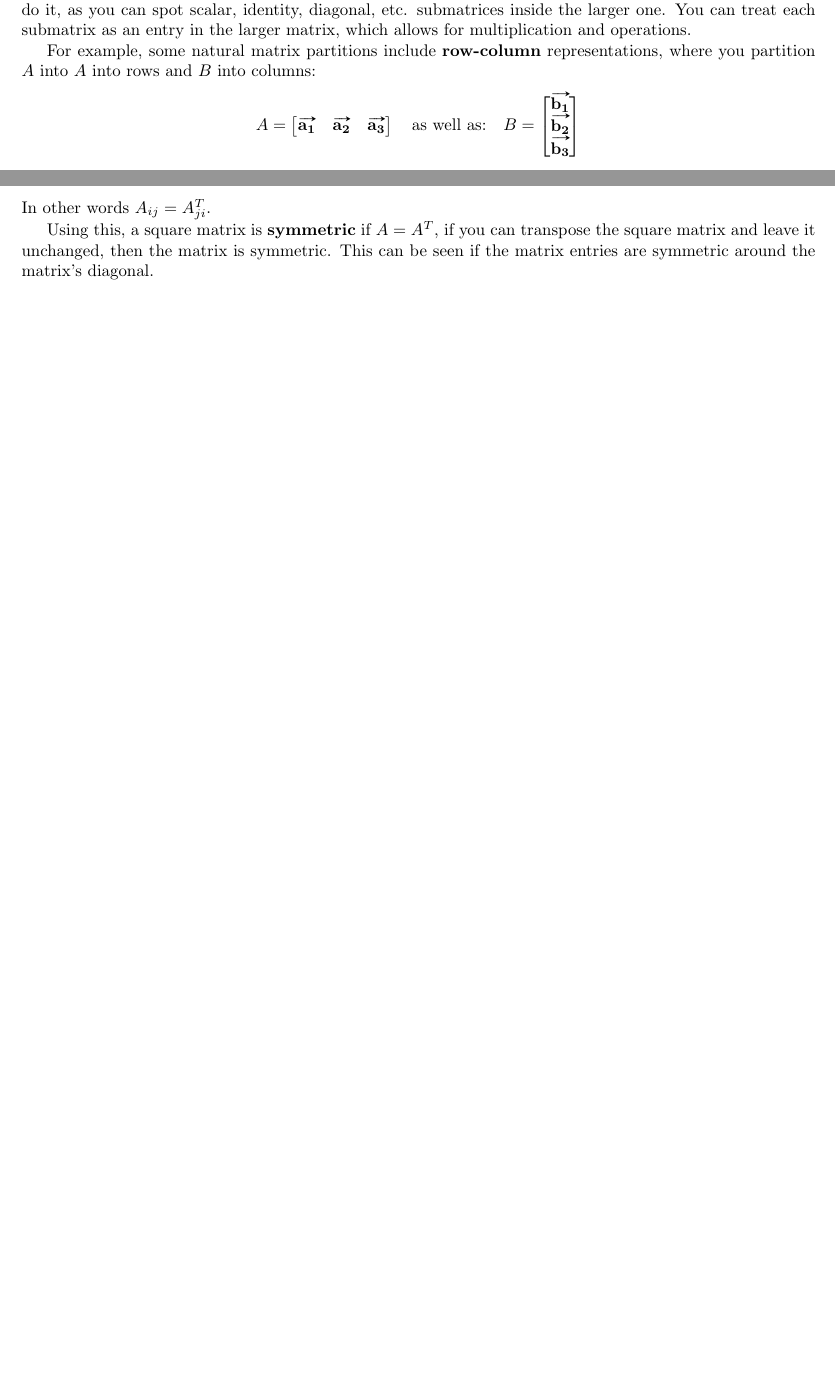
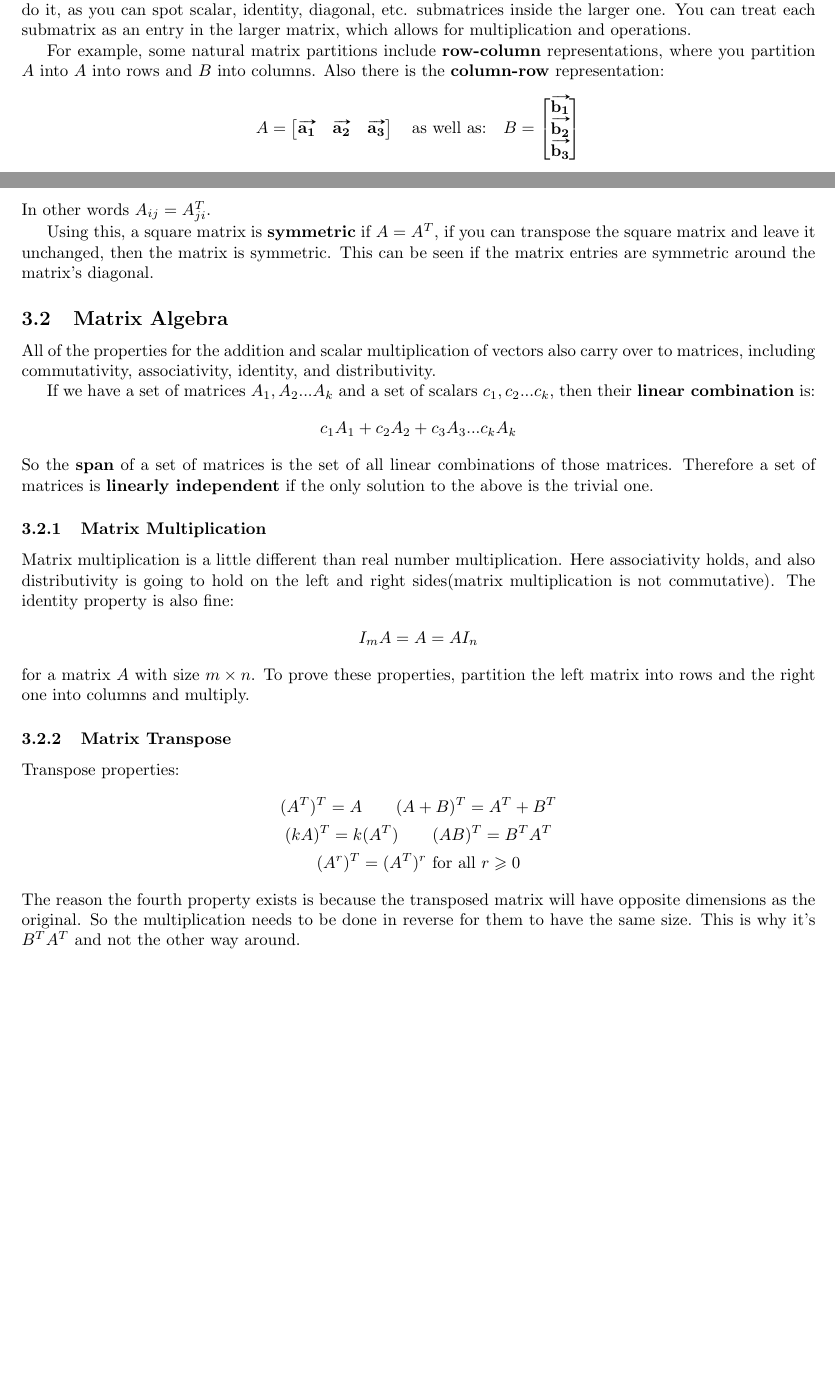
Before and after one commit to JJ27/CakirMath, a LaTeX document (MCLA/MCLA2020.tex): two parts of pages 92 and 93 of 93, joined at a grey line, cut so that both start at the same text, the shorter picture padded with empty space. Compiled offline with pdfLaTeX.

Commit message:
3.2 - Matrix Algebra

```diff
--- a/MCLA/MCLA2020.tex
+++ b/MCLA/MCLA2020.tex
@@ -3658,7 +3658,7 @@ Let's prove that $A\hat{q}$ will give the $q$th column of $A$:
 \subsubsection{Partitioned Matrices}
 Sometimes it's more convenient to introduce horizontal and vertical lines into a matrix in order to divide it into matrix \textbf{blocks}. Such a matrix is called a \textbf{partitioned matrix}. There is normally a natural way to do it, as you can spot scalar, identity, diagonal, etc. submatrices inside the larger one. You can treat each submatrix as an entry in the larger matrix, which allows for multiplication and operations.
 
-For example, some natural matrix partitions include \textbf{row-column} representations, where you partition $A$ into $A$ into rows and $B$ into columns:
+For example, some natural matrix partitions include \textbf{row-column} representations, where you partition $A$ into $A$ into rows and $B$ into columns. Also there is the \textbf{column-row} representation:
 \begin{gather*}
     A = \begin{bmatrix}
         \vv{a_1} & \vv{a_2} & \vv{a_3}
@@ -3688,4 +3688,28 @@ For example, the matrix $A$:
 In other words $A_{ij} = A^T_{ji}$.
 
 Using this, a square matrix is \textbf{symmetric} if $A = A^T$, if you can transpose the square matrix and leave it unchanged, then the matrix is symmetric. This can be seen if the matrix entries are symmetric around the matrix's diagonal.
+\subsection{Matrix Algebra}
+All of the properties for the addition and scalar multiplication of vectors also carry over to matrices, including commutativity, associativity, identity, and distributivity.
+
+If we have a set of matrices $A_1,A_2...A_k$ and a set of scalars $c_1,c_2...c_k$, then their \textbf{linear combination} is:
+\begin{gather*}
+    c_1A_1 + c_2A_2 + c_3A_3...c_kA_k
+\end{gather*}
+So the \textbf{span} of a set of matrices is the set of all linear combinations of those matrices. Therefore a set of matrices is \textbf{linearly independent} if the only solution to the above is the trivial one.
+\subsubsection{Matrix Multiplication}
+Matrix multiplication is a little different than real number multiplication. Here associativity holds, and also distributivity is going to hold on the left and right sides(matrix multiplication is not commutative). The identity property is also fine:
+\begin{gather*}
+    I_mA = A = AI_n
+\end{gather*}
+for a matrix $A$ with size $m \times n$. To prove these properties, partition the left matrix into rows and the right one into columns and multiply.
+\subsubsection{Matrix Transpose}
+Transpose properties:
+\begin{gather*}
+    (A^T)^T = A\qquad(A+B)^T = A^T + B^T\\
+    (kA)^T = k(A^T)\qquad (AB)^T = B^TA^T\\
+    (A^r)^T = (A^T)^r\textrm{ for all } r \geqslant 0
+\end{gather*}
+The reason the fourth property exists is because the transposed matrix will have opposite dimensions as the original. So the multiplication needs to be done in reverse for them to have the same size. This is why it's $B^TA^T$ and not the other way around.
+
+
 \end{document}
```
